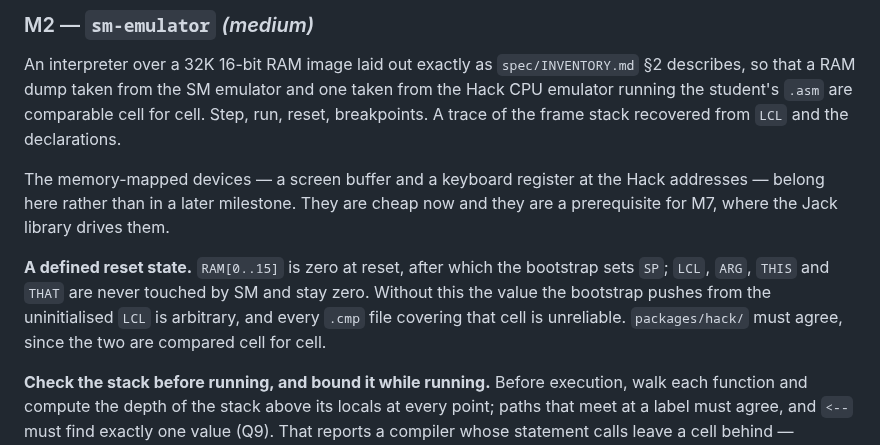
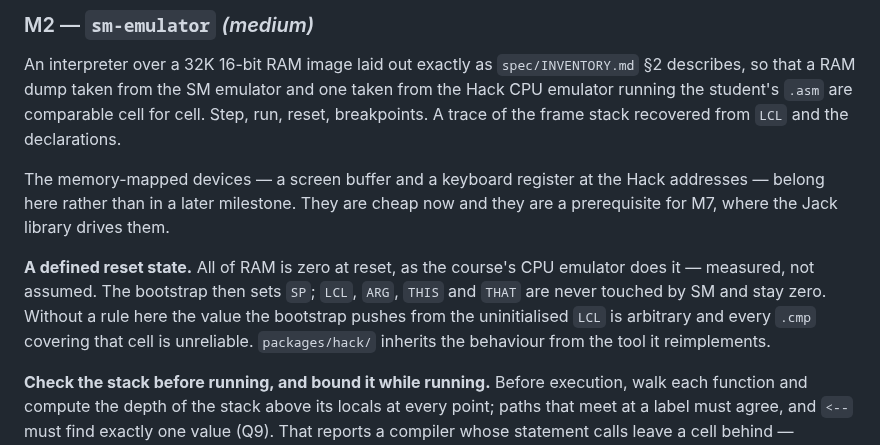
Before and after one commit to Rami5743/SM, a Markdown page: PLAN.md, the part around the change. Rendered like a GitHub page.

```diff
--- a/PLAN.md
+++ b/PLAN.md
@@ -165,12 +165,12 @@ The memory-mapped devices — a screen buffer and a keyboard register at the Hac
 addresses — belong here rather than in a later milestone. They are cheap now and
 they are a prerequisite for M7, where the Jack library drives them.
 
-**A defined reset state.** `RAM[0..15]` is zero at reset, after which the
-bootstrap sets `SP`; `LCL`, `ARG`, `THIS` and `THAT` are never touched by SM
-and stay zero. Without this the value the bootstrap pushes from the
-uninitialised `LCL` is arbitrary, and every `.cmp` file covering that cell is
-unreliable. `packages/hack/` must agree, since the two are compared cell for
-cell.
+**A defined reset state.** All of RAM is zero at reset, as the course's CPU
+emulator does it — measured, not assumed. The bootstrap then sets `SP`; `LCL`,
+`ARG`, `THIS` and `THAT` are never touched by SM and stay zero. Without a rule
+here the value the bootstrap pushes from the uninitialised `LCL` is arbitrary
+and every `.cmp` covering that cell is unreliable. `packages/hack/` inherits
+the behaviour from the tool it reimplements.
 
 **Check the stack before running, and bound it while running.** Before
 execution, walk each function and compute the depth of the stack above its
```
Also changed, not shown: spec/INVENTORY.md (+21 -7 lines).
